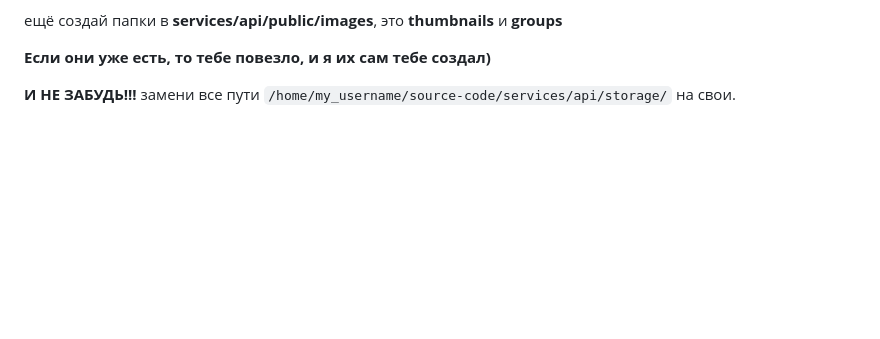
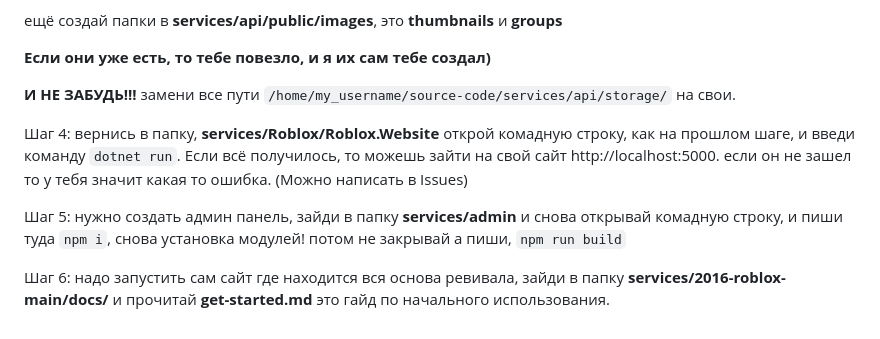
Before and after one commit to alexsprokosin/Economy-Simulator-Russia, a Markdown page: README.md, the part around the change. Drawn GitHub-style; blank space fills up the shorter version.

````diff
--- a/README.md
+++ b/README.md
@@ -53,3 +53,9 @@
 **Если они уже есть, то тебе повезло, и я их сам тебе создал)**
 
 **И НЕ ЗАБУДЬ!!!** замени все пути ```/home/my_username/source-code/services/api/storage/``` на свои.
+
+Шаг 4: вернись в папку, **services/Roblox/Roblox.Website** открой комадную строку, как на прошлом шаге, и введи команду ```dotnet run```. Если всё получилось, то можешь зайти на свой сайт http://localhost:5000. если он не зашел то у тебя значит какая то ошибка. (Можно написать в Issues)
+
+Шаг 5: нужно создать админ панель, зайди в папку **services/admin** и снова открывай комадную строку, и пиши туда ```npm i```, снова установка модулей! потом не закрывай а пиши, ```npm run build```
+
+ Шаг 6: надо запустить сам сайт где находится вся основа ревивала, зайди в папку **services/2016-roblox-main/docs/** и прочитай **get-started.md** это гайд по начального использования.
````
